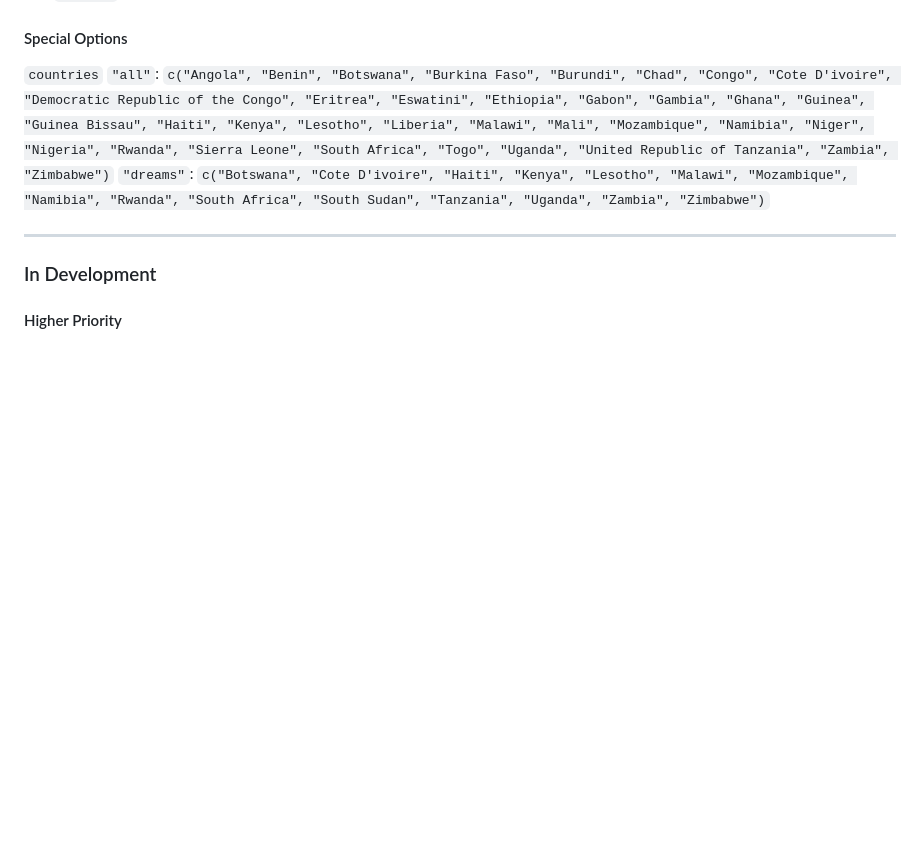
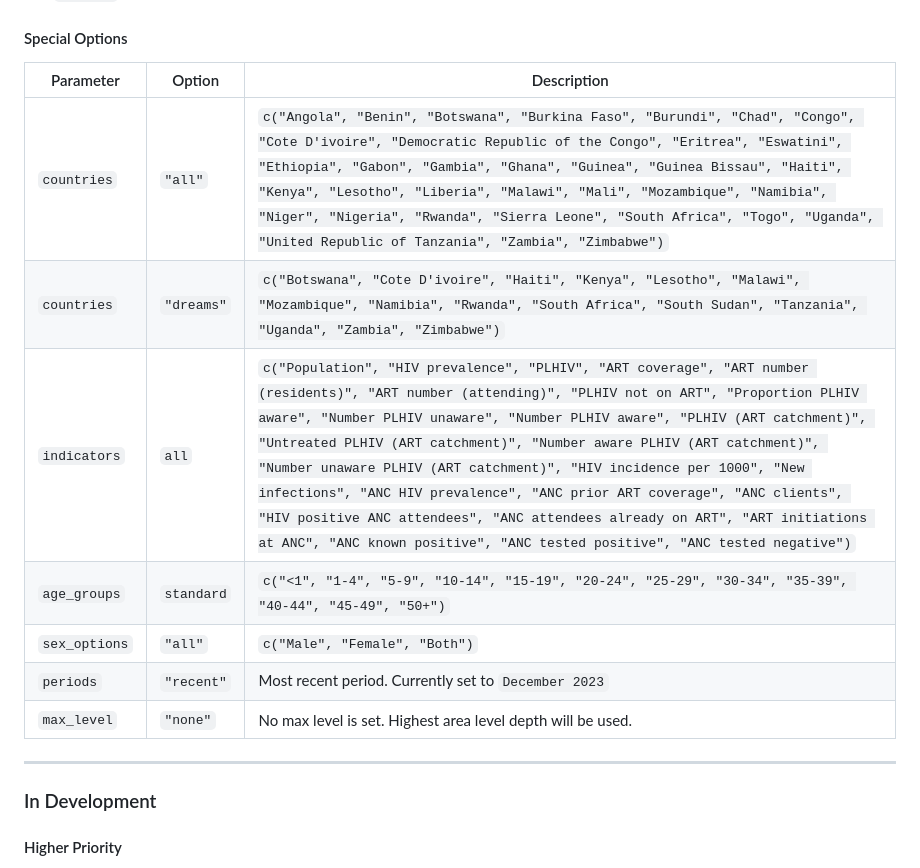
Before and after one commit to USAID-OHA-SI/visiblespectrum, a Markdown page: README.md, the part around the change. Rendered like a GitHub page; blank space fills up the shorter version.

```diff
--- a/README.md
+++ b/README.md
@@ -78,9 +78,17 @@ pull_naomi(
 
 #### Special Options
 
-`countries`
-`"all"`: `c("Angola", "Benin", "Botswana", "Burkina Faso", "Burundi", "Chad", "Congo", "Cote D'ivoire", "Democratic Republic of the Congo", "Eritrea", "Eswatini", "Ethiopia", "Gabon", "Gambia", "Ghana", "Guinea", "Guinea Bissau", "Haiti", "Kenya", "Lesotho", "Liberia", "Malawi", "Mali", "Mozambique", "Namibia", "Niger", "Nigeria", "Rwanda", "Sierra Leone", "South Africa", "Togo", "Uganda", "United Republic of Tanzania", "Zambia", "Zimbabwe")`
-`"dreams"`: `c("Botswana", "Cote D'ivoire", "Haiti", "Kenya", "Lesotho", "Malawi", "Mozambique", "Namibia", "Rwanda", "South Africa", "South Sudan", "Tanzania", "Uganda", "Zambia", "Zimbabwe")`
+| Parameter    | Option        | Description                                                                                                               |
+|--------------|---------------|---------------------------------------------------------------------------------------------------------------------------|
+| `countries`  | `"all"`      | `c("Angola", "Benin", "Botswana", "Burkina Faso", "Burundi", "Chad", "Congo", "Cote D'ivoire", "Democratic Republic of the Congo", "Eritrea", "Eswatini", "Ethiopia", "Gabon", "Gambia", "Ghana", "Guinea", "Guinea Bissau", "Haiti", "Kenya", "Lesotho", "Liberia", "Malawi", "Mali", "Mozambique", "Namibia", "Niger", "Nigeria", "Rwanda", "Sierra Leone", "South Africa", "Togo", "Uganda", "United Republic of Tanzania", "Zambia", "Zimbabwe")` |
+| `countries`  | `"dreams"`   | `c("Botswana", "Cote D'ivoire", "Haiti", "Kenya", "Lesotho", "Malawi", "Mozambique", "Namibia", "Rwanda", "South Africa", "South Sudan", "Tanzania", "Uganda", "Zambia", "Zimbabwe")` |
+| `indicators` | `all`        | `c("Population", "HIV prevalence", "PLHIV", "ART coverage", "ART number (residents)", "ART number (attending)", "PLHIV not on ART", "Proportion PLHIV aware", "Number PLHIV unaware", "Number PLHIV aware", "PLHIV (ART catchment)", "Untreated PLHIV (ART catchment)", "Number aware PLHIV (ART catchment)", "Number unaware PLHIV (ART catchment)", "HIV incidence per 1000", "New infections", "ANC HIV prevalence", "ANC prior ART coverage", "ANC clients", "HIV positive ANC attendees", "ANC attendees already on ART", "ART initiations at ANC", "ANC known positive", "ANC tested positive", "ANC tested negative")` |
+| `age_groups` | `standard`   | `c("<1", "1-4", "5-9", "10-14", "15-19", "20-24", "25-29", "30-34", "35-39", "40-44", "45-49", "50+")`                      |
+| `sex_options`| `"all"`      | `c("Male", "Female", "Both")`                                                                                          |
+| `periods`    | `"recent"`   | Most recent period. Currently set to `December 2023`                                                                     |
+| `max_level`  | `"none"`     | No max level is set. Highest area level depth will be used.                                                              |
+
+
 
 ---
 
```
